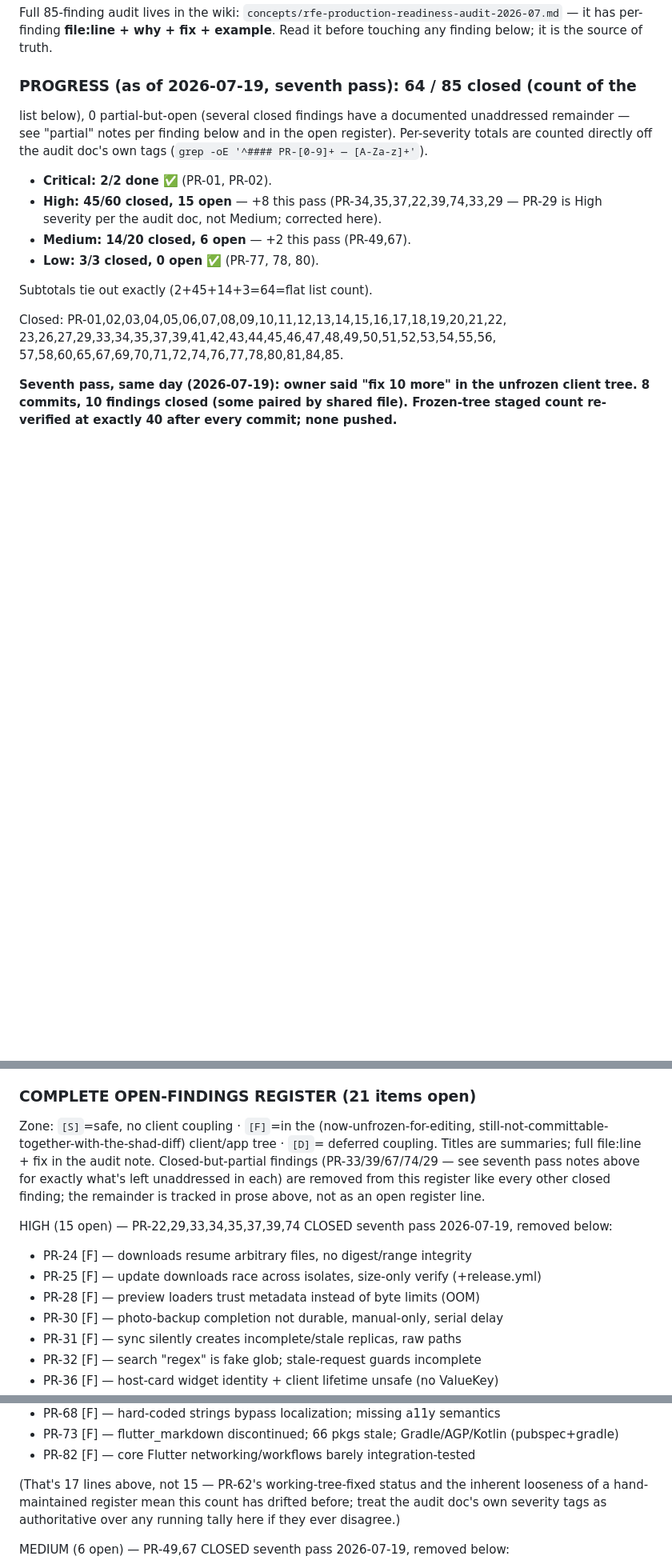
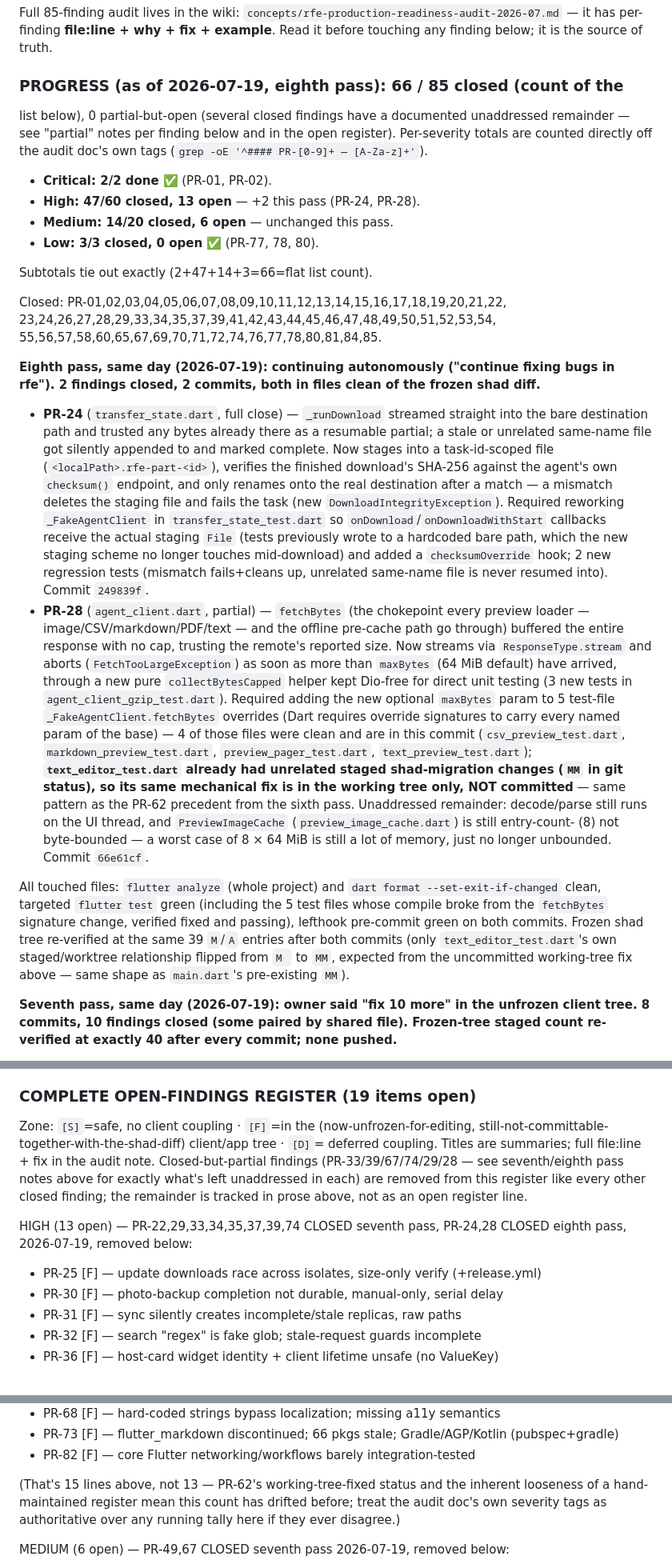
Before and after one commit to ZaidQamhieh/remote-file-explorer, a Markdown page: NEXT_SESSION.md, 3 parts joined by grey strips. Shown at 80% size. GitHub-like rendering; blank space fills up the shorter version.

Commit message:
docs: update handoff for PR-24/28 close (eighth pass)

```diff
--- a/NEXT_SESSION.md
+++ b/NEXT_SESSION.md
@@ -30,22 +30,69 @@ Full 85-finding audit lives in the wiki:
 **file:line + why + fix + example**. Read it before touching any finding below;
 it is the source of truth.
 
-### PROGRESS (as of 2026-07-19, seventh pass): 64 / 85 closed (count of the
+### PROGRESS (as of 2026-07-19, eighth pass): 66 / 85 closed (count of the
 list below), 0 partial-but-open (several closed findings have a documented
 unaddressed remainder — see "partial" notes per finding below and in the
 open register). Per-severity totals are counted directly off the audit
 doc's own tags (`grep -oE '^#### PR-[0-9]+ — [A-Za-z]+'`).
 - **Critical: 2/2 done** ✅ (PR-01, PR-02).
-- **High: 45/60 closed, 15 open** — +8 this pass (PR-34,35,37,22,39,74,33,29
-  — PR-29 is High severity per the audit doc, not Medium; corrected here).
-- **Medium: 14/20 closed, 6 open** — +2 this pass (PR-49,67).
+- **High: 47/60 closed, 13 open** — +2 this pass (PR-24, PR-28).
+- **Medium: 14/20 closed, 6 open** — unchanged this pass.
 - **Low: 3/3 closed, 0 open** ✅ (PR-77, 78, 80).
 
-Subtotals tie out exactly (2+45+14+3=64=flat list count).
+Subtotals tie out exactly (2+47+14+3=66=flat list count).
 
 Closed: PR-01,02,03,04,05,06,07,08,09,10,11,12,13,14,15,16,17,18,19,20,21,22,
-23,26,27,29,33,34,35,37,39,41,42,43,44,45,46,47,48,49,50,51,52,53,54,55,56,
-57,58,60,65,67,69,70,71,72,74,76,77,78,80,81,84,85.
+23,24,26,27,28,29,33,34,35,37,39,41,42,43,44,45,46,47,48,49,50,51,52,53,54,
+55,56,57,58,60,65,67,69,70,71,72,74,76,77,78,80,81,84,85.
+
+**Eighth pass, same day (2026-07-19): continuing autonomously ("continue
+fixing bugs in rfe"). 2 findings closed, 2 commits, both in files clean of
+the frozen shad diff.**
+- **PR-24** (`transfer_state.dart`, full close) — `_runDownload` streamed
+  straight into the bare destination path and trusted any bytes already
+  there as a resumable partial; a stale or unrelated same-name file got
+  silently appended to and marked complete. Now stages into a
+  task-id-scoped file (`<localPath>.rfe-part-<id>`), verifies the finished
+  download's SHA-256 against the agent's own `checksum()` endpoint, and
+  only renames onto the real destination after a match — a mismatch
+  deletes the staging file and fails the task (new
+  `DownloadIntegrityException`). Required reworking `_FakeAgentClient` in
+  `transfer_state_test.dart` so `onDownload`/`onDownloadWithStart`
+  callbacks receive the actual staging `File` (tests previously wrote to a
+  hardcoded bare path, which the new staging scheme no longer touches
+  mid-download) and added a `checksumOverride` hook; 2 new regression
+  tests (mismatch fails+cleans up, unrelated same-name file is never
+  resumed into). Commit `249839f`.
+- **PR-28** (`agent_client.dart`, partial) — `fetchBytes` (the chokepoint
+  every preview loader — image/CSV/markdown/PDF/text — and the offline
+  pre-cache path go through) buffered the entire response with no cap,
+  trusting the remote's reported size. Now streams via
+  `ResponseType.stream` and aborts (`FetchTooLargeException`) as soon as
+  more than `maxBytes` (64 MiB default) have arrived, through a new pure
+  `collectBytesCapped` helper kept Dio-free for direct unit testing (3 new
+  tests in `agent_client_gzip_test.dart`). Required adding the new optional
+  `maxBytes` param to 5 test-file `_FakeAgentClient.fetchBytes` overrides
+  (Dart requires override signatures to carry every named param of the
+  base) — 4 of those files were clean and are in this commit
+  (`csv_preview_test.dart`, `markdown_preview_test.dart`,
+  `preview_pager_test.dart`, `text_preview_test.dart`); **`text_editor_test.dart`
+  already had unrelated staged shad-migration changes (`MM` in git
+  status), so its same mechanical fix is in the working tree only, NOT
+  committed** — same pattern as the PR-62 precedent from the sixth pass.
+  Unaddressed remainder: decode/parse still runs on the UI thread, and
+  `PreviewImageCache` (`preview_image_cache.dart`) is still entry-count-
+  (8) not byte-bounded — a worst case of 8 × 64 MiB is still a lot of
+  memory, just no longer unbounded. Commit `66e61cf`.
+
+All touched files: `flutter analyze` (whole project) and `dart format
+--set-exit-if-changed` clean, targeted `flutter test` green (including the
+5 test files whose compile broke from the `fetchBytes` signature change,
+verified fixed and passing), lefthook pre-commit green on both commits.
+Frozen shad tree re-verified at the same 39 `M`/`A` entries after both
+commits (only `text_editor_test.dart`'s own staged/worktree relationship
+flipped from `M ` to `MM`, expected from the uncommitted working-tree fix
+above — same shape as `main.dart`'s pre-existing `MM`).
 
 **Seventh pass, same day (2026-07-19): owner said "fix 10 more" in the
 unfrozen client tree. 8 commits, 10 findings closed (some paired by shared
@@ -413,20 +460,18 @@ each). What's left, in rough priority order:
   server-API/dependency-bump work) — see the audit note before starting any
   of them, they were deliberately deferred as too large for a fast pass.
 
-### COMPLETE OPEN-FINDINGS REGISTER (21 items open)
+### COMPLETE OPEN-FINDINGS REGISTER (19 items open)
 Zone: `[S]`=safe, no client coupling · `[F]`=in the (now-unfrozen-for-editing,
 still-not-committable-together-with-the-shad-diff) client/app tree · `[D]`=
 deferred coupling. Titles are summaries; full file:line + fix in the audit
-note. Closed-but-partial findings (PR-33/39/67/74/29 — see seventh pass
-notes above for exactly what's left unaddressed in each) are removed from
-this register like every other closed finding; the remainder is tracked in
-prose above, not as an open register line.
+note. Closed-but-partial findings (PR-33/39/67/74/29/28 — see seventh/eighth
+pass notes above for exactly what's left unaddressed in each) are removed
+from this register like every other closed finding; the remainder is
+tracked in prose above, not as an open register line.
 
-HIGH (15 open) — PR-22,29,33,34,35,37,39,74 CLOSED seventh pass 2026-07-19,
-removed below:
-- PR-24 [F] — downloads resume arbitrary files, no digest/range integrity
+HIGH (13 open) — PR-22,29,33,34,35,37,39,74 CLOSED seventh pass, PR-24,28
+CLOSED eighth pass, 2026-07-19, removed below:
 - PR-25 [F] — update downloads race across isolates, size-only verify (+release.yml)
-- PR-28 [F] — preview loaders trust metadata instead of byte limits (OOM)
 - PR-30 [F] — photo-backup completion not durable, manual-only, serial delay
 - PR-31 [F] — sync silently creates incomplete/stale replicas, raw paths
 - PR-32 [F] — search "regex" is fake glob; stale-request guards incomplete
@@ -443,7 +488,7 @@ removed below:
 - PR-73 [F] — flutter_markdown discontinued; 66 pkgs stale; Gradle/AGP/Kotlin (pubspec+gradle)
 - PR-82 [F] — core Flutter networking/workflows barely integration-tested
 
-(That's 17 lines above, not 15 — PR-62's working-tree-fixed status and the
+(That's 15 lines above, not 13 — PR-62's working-tree-fixed status and the
 inherent looseness of a hand-maintained register mean this count has drifted
 before; treat the audit doc's own severity tags as authoritative over any
 running tally here if they ever disagree.)
```
Also changed, not shown: other parts of NEXT_SESSION.md (+7 -7 lines).
